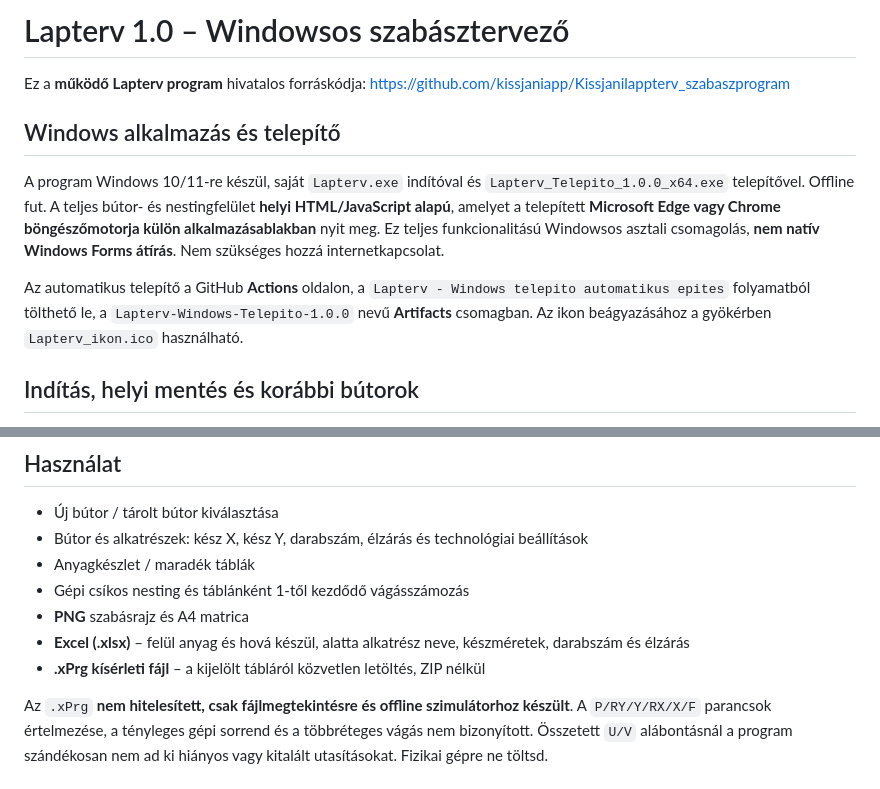
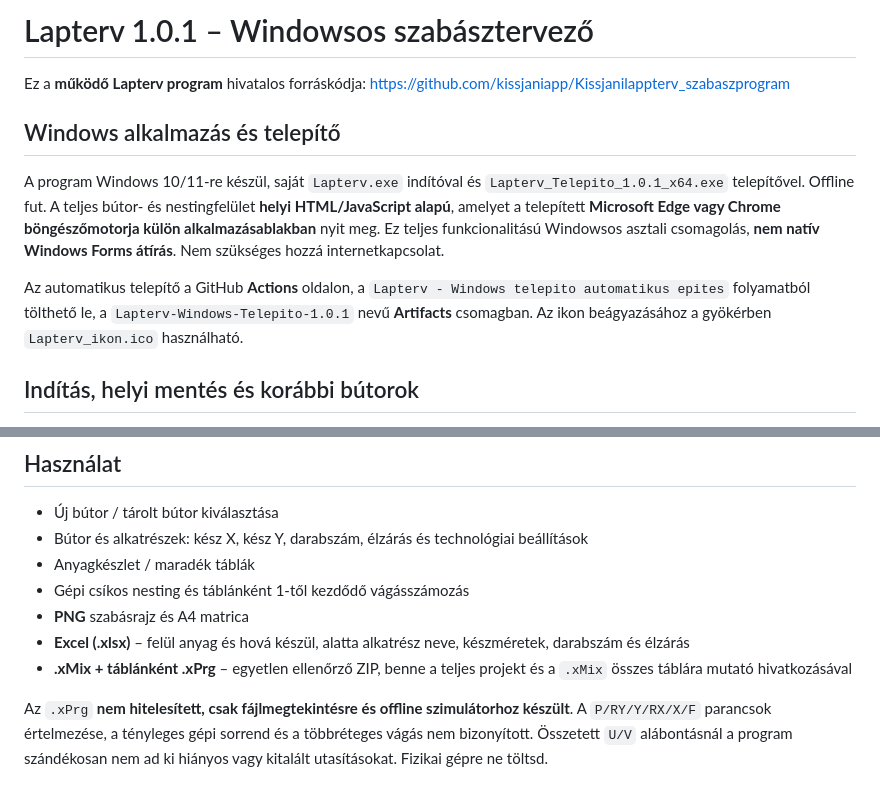
Before and after one commit to kissjaniapp/Kissjanilappterv_szabaszprogram, a Markdown page: README.md, 2 parts joined by grey strips. GitHub-like rendering.

Commit message:
Release Lapterv 1.0.1 with fixed Excel and full XPrg/XMix project export

```diff
--- a/README.md
+++ b/README.md
@@ -1,4 +1,4 @@
-# Lapterv 1.0 – Windowsos szabásztervező
+# Lapterv 1.0.1 – Windowsos szabásztervező
 
 Ez a **működő Lapterv program** hivatalos forráskódja:
 https://github.com/kissjaniapp/Kissjanilappterv_szabaszprogram
@@ -6,7 +6,7 @@ https://github.com/kissjaniapp/Kissjanilappterv_szabaszprogram
 ## Windows alkalmazás és telepítő
 
 A program Windows 10/11-re készül, saját `Lapterv.exe` indítóval és
-`Lapterv_Telepito_1.0.0_x64.exe` telepítővel. Offline fut. A teljes
+`Lapterv_Telepito_1.0.1_x64.exe` telepítővel. Offline fut. A teljes
 bútor- és nestingfelület **helyi HTML/JavaScript alapú**, amelyet a
 telepített **Microsoft Edge vagy Chrome böngészőmotorja külön alkalmazásablakban**
 nyit meg. Ez teljes funkcionalitású Windowsos asztali csomagolás,
@@ -14,7 +14,7 @@ nyit meg. Ez teljes funkcionalitású Windowsos asztali csomagolás,
 
 Az automatikus telepítő a GitHub **Actions** oldalon, a
 `Lapterv - Windows telepito automatikus epites` folyamatból tölthető le,
-a `Lapterv-Windows-Telepito-1.0.0` nevű **Artifacts** csomagban.
+a `Lapterv-Windows-Telepito-1.0.1` nevű **Artifacts** csomagban.
 Az ikon beágyazásához a gyökérben `Lapterv_ikon.ico` használható.
 
 ## Indítás, helyi mentés és korábbi bútorok
@@ -47,7 +47,7 @@ adott projekt kifejezetten törölhető.
 - **PNG** szabásrajz és A4 matrica
 - **Excel (.xlsx)** – felül anyag és hová készül, alatta alkatrész neve, készméretek,
   darabszám és élzárás
-- **.xPrg kísérleti fájl** – a kijelölt tábláról közvetlen letöltés, ZIP nélkül
+- **.xMix + táblánként .xPrg** – egyetlen ellenőrző ZIP, benne a teljes projekt és a `.xMix` összes táblára mutató hivatkozásával
 
 Az `.xPrg` **nem hitelesített, csak fájlmegtekintésre és offline
 szimulátorhoz készült**. A `P/RY/Y/RX/X/F` parancsok értelmezése,
```
